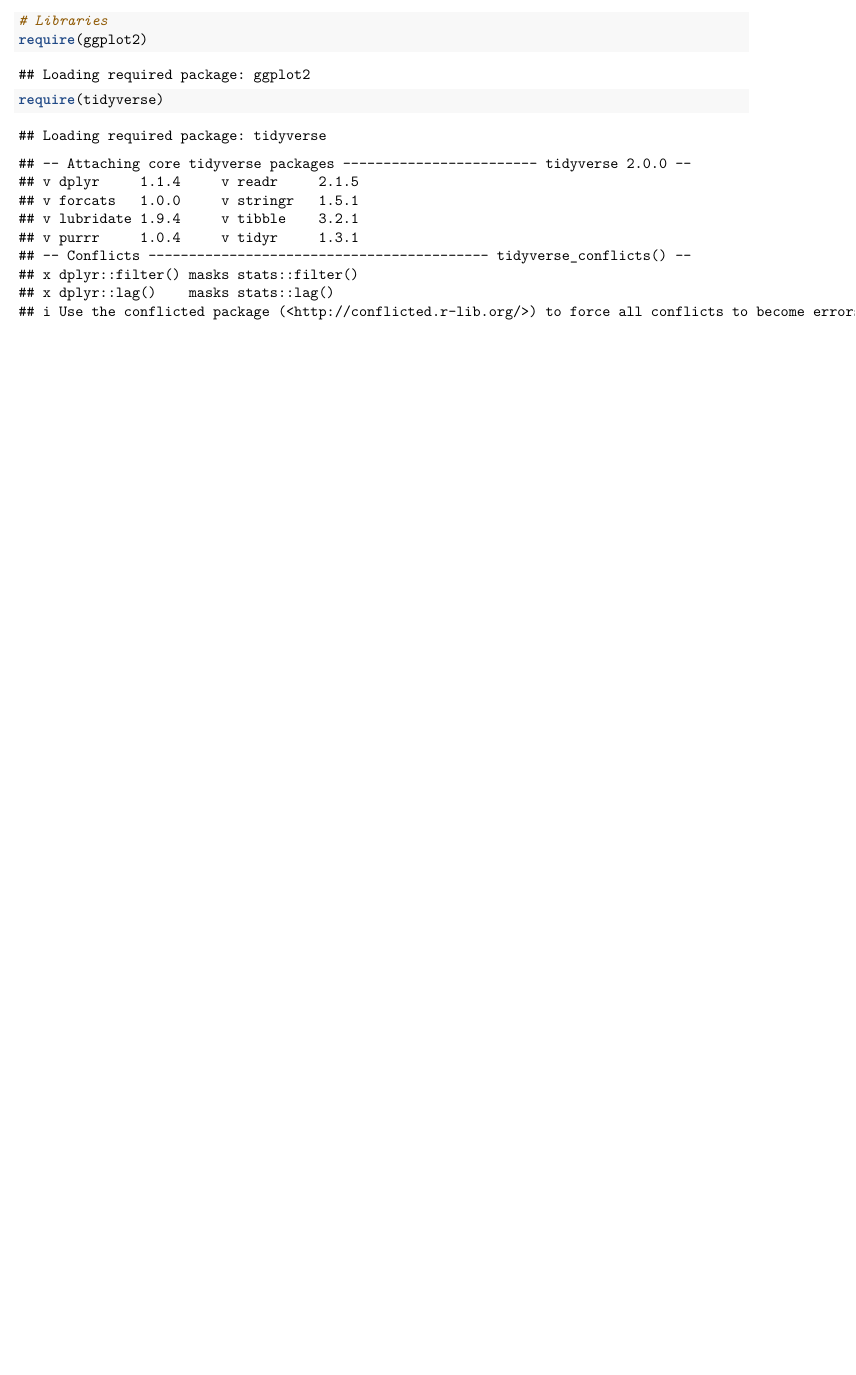
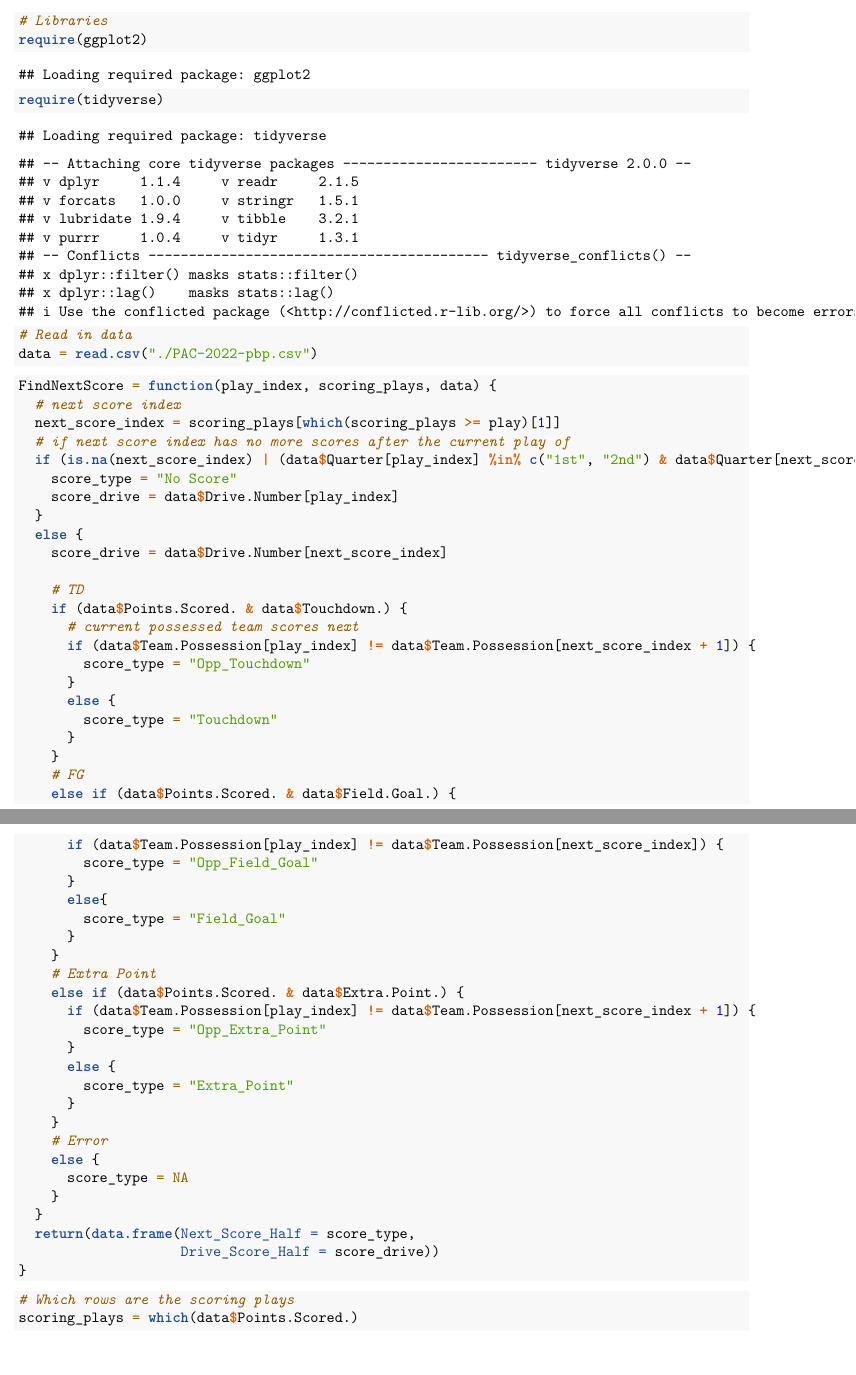
Before and after one commit to marionhaney/36-493-football, an R Markdown document (Web Scraping/Modeling-ScrapedData.Rmd): part of the page before the commit and two parts of pages 1 and 2 of 2 after it, the two joined at a grey line, cut so that both start at the same text, the shorter picture padded with empty space. Rendered offline with R 4.5, knitr and Pandoc, then LaTeX, with nearby package versions.

Commit message:
Attempting next score

````diff
--- a/Web Scraping/Modeling-ScrapedData.Rmd
+++ b/Web Scraping/Modeling-ScrapedData.Rmd
@@ -10,3 +10,64 @@ output: pdf_document
 require(ggplot2)
 require(tidyverse)
 ```
+
+```{r}
+# Read in data
+data = read.csv("./PAC-2022-pbp.csv")
+```
+
+```{r}
+FindNextScore = function(play_index, scoring_plays, data) {
+  # next score index
+  next_score_index = scoring_plays[which(scoring_plays >= play)[1]]
+  # if next score index has no more scores after the current play of
+  if (is.na(next_score_index) | (data$Quarter[play_index] %in% c("1st", "2nd") & data$Quarter[next_score_index] %in% c("3rd", "4th")) | (data$Quarter[play_index] %in% c("3rd", "4th") & data$Quarter[next_score_index] %in% c("OT"))) {
+    score_type = "No Score"
+    score_drive = data$Drive.Number[play_index]
+  }
+  else {
+    score_drive = data$Drive.Number[next_score_index]
+
+    # TD
+    if (data$Points.Scored. & data$Touchdown.) {
+      # current possessed team scores next
+      if (data$Team.Possession[play_index] != data$Team.Possession[next_score_index + 1]) {
+        score_type = "Opp_Touchdown"
+      }
+      else {
+        score_type = "Touchdown"
+      }
+    }
+    # FG
+    else if (data$Points.Scored. & data$Field.Goal.) {
+      if (data$Team.Possession[play_index] != data$Team.Possession[next_score_index]) {
+        score_type = "Opp_Field_Goal"
+      }
+      else{
+        score_type = "Field_Goal"
+      }
+    }
+    # Extra Point
+    else if (data$Points.Scored. & data$Extra.Point.) {
+      if (data$Team.Possession[play_index] != data$Team.Possession[next_score_index + 1]) {
+        score_type = "Opp_Extra_Point"
+      }
+      else {
+        score_type = "Extra_Point"
+      }
+    }
+    # Error
+    else {
+      score_type = NA
+    }
+  }
+  return(data.frame(Next_Score_Half = score_type,
+                    Drive_Score_Half = score_drive))
+}
+```
+
+
+```{r}
+# Which rows are the scoring plays
+scoring_plays = which(data$Points.Scored.)
+```
````
Also changed, not shown: Web Scraping/Graphics-ScrapedData.Rmd (renamed from Web Scraping/Graphics.Rmd).
